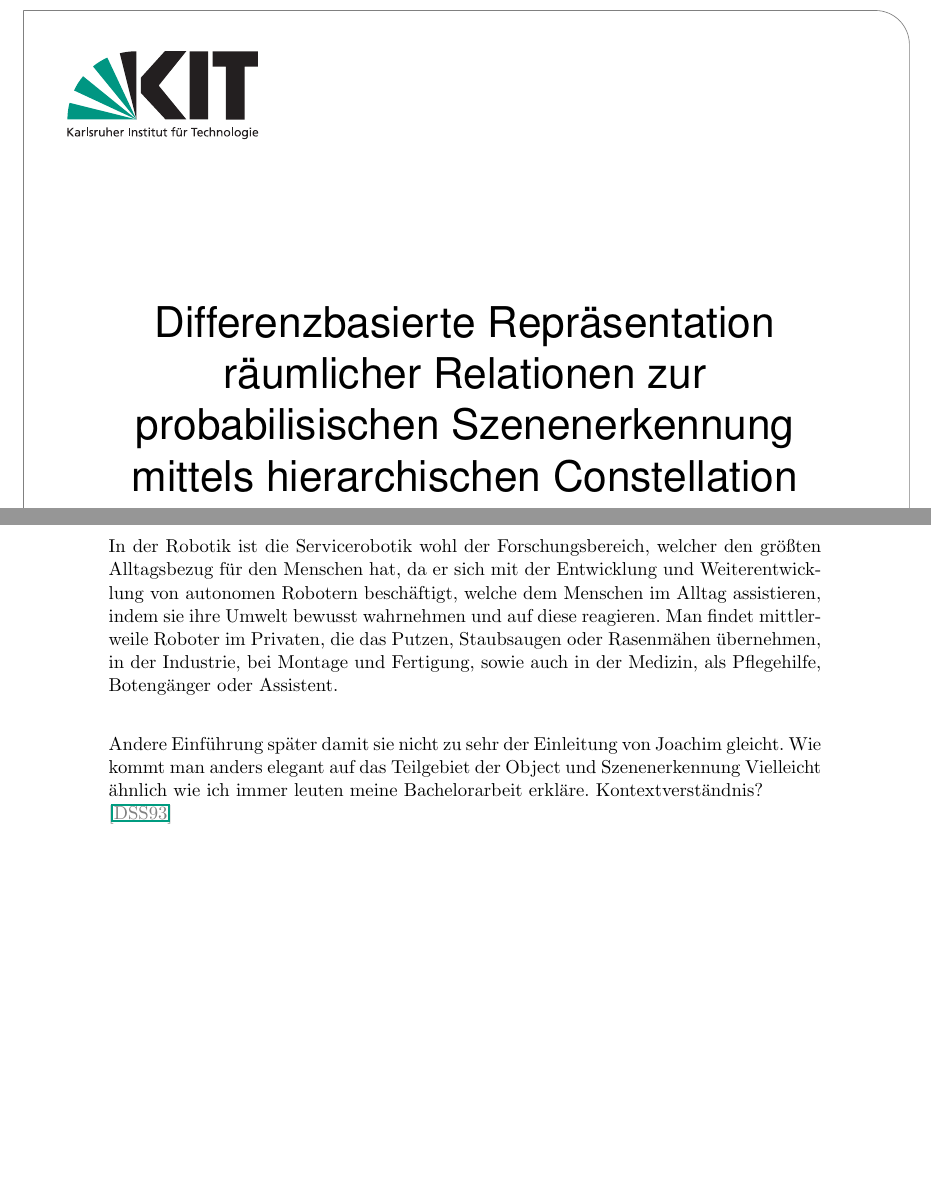
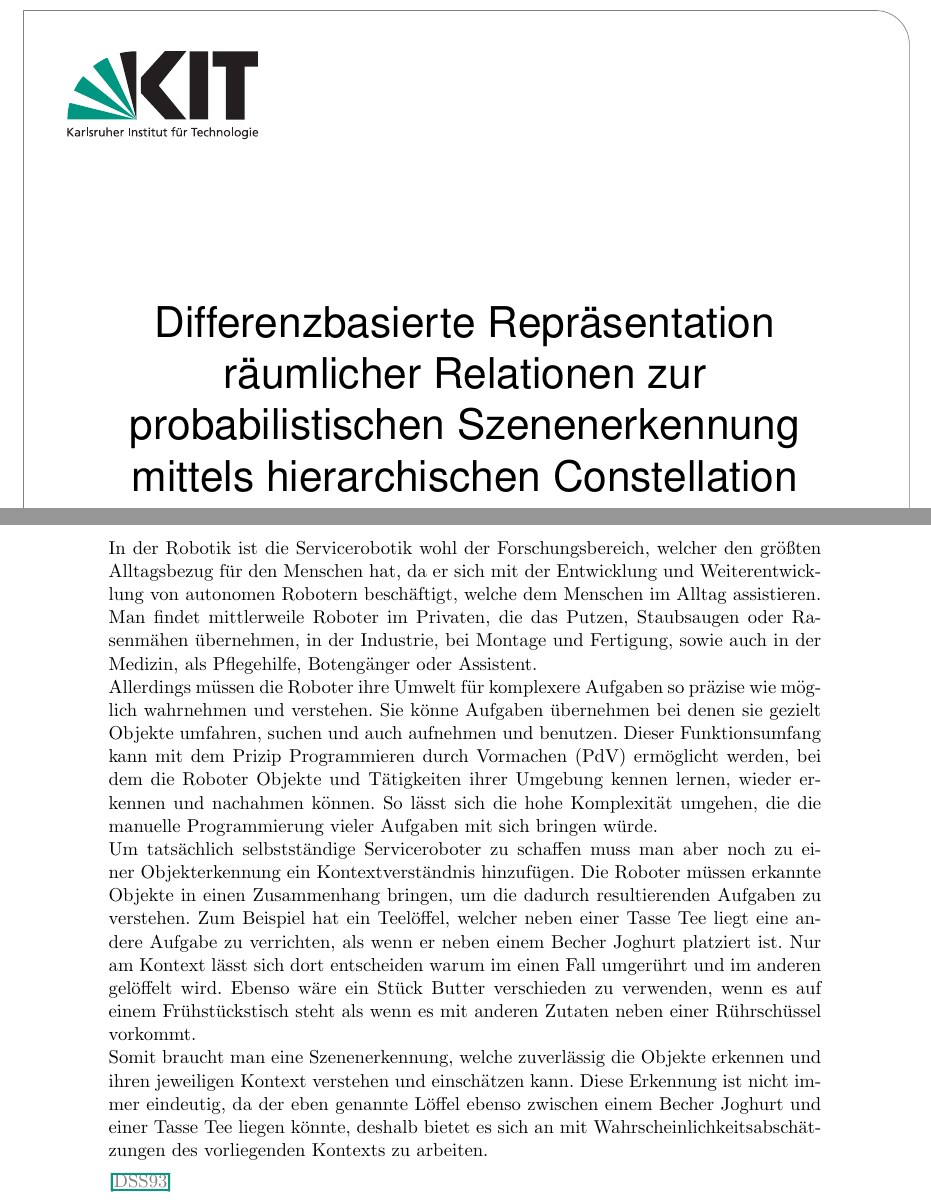
Before and after one commit to joshualink/bachelorarbeit, a LaTeX thesis (bachelorarbeit/diplomarbeit.tex, which reads bachelorarbeit/01einleitung.tex, bachelorarbeit/titelseite.tex): two parts of pages 1 and 5 of 12, joined at a grey line, cut so that both start at the same text, the shorter picture padded with empty space. The pictures show the PDF file bachelorarbeit/diplomarbeit.pdf that the author committed with the source.

Commit message:
erste einleitung fertig

```diff
--- a/bachelorarbeit/01einleitung.tex
+++ b/bachelorarbeit/01einleitung.tex
@@ -1,15 +1,11 @@
 \chapter{Einführung}\label{ch:einleitung}
 
 In der Robotik ist die Servicerobotik wohl der Forschungsbereich, welcher den größten Alltagsbezug für den Menschen hat, da er sich mit der Entwicklung und
-Weiterentwicklung von autonomen Robotern beschäftigt, welche dem Menschen im Alltag assistieren,
-indem sie ihre Umwelt bewusst wahrnehmen und auf diese reagieren. Man findet mittlerweile Roboter im Privaten, die das Putzen, Staubsaugen oder Rasenmähen übernehmen,
-in der Industrie, bei Montage und Fertigung, sowie auch in der Medizin, als Pflegehilfe, Botengänger oder Assistent.\\
+Weiterentwicklung von autonomen Robotern beschäftigt, welche dem Menschen im Alltag assistieren.  Man findet mittlerweile Roboter im Privaten, die das Putzen, Staubsaugen oder Rasenmähen übernehmen, in der Industrie, bei Montage und Fertigung, sowie auch in der Medizin, als Pflegehilfe, Botengänger oder Assistent.\\
+Allerdings müssen die Roboter ihre Umwelt für komplexere Aufgaben so präzise wie möglich wahrnehmen und verstehen. Sie könne Aufgaben übernehmen bei denen sie gezielt Objekte umfahren, suchen und auch aufnehmen und benutzen. Dieser Funktionsumfang kann mit dem Prizip Programmieren durch Vormachen (PdV) ermöglicht werden, bei dem die Roboter Objekte und Tätigkeiten ihrer Umgebung kennen lernen, wieder erkennen und nachahmen können. So lässt sich die hohe Komplexität umgehen, die die manuelle Programmierung vieler Aufgaben mit sich bringen würde.\\
+Um tatsächlich selbstständige Serviceroboter zu schaffen muss man aber noch zu einer Objekterkennung ein Kontextverständnis hinzufügen. Die Roboter müssen erkannte Objekte in einen Zusammenhang bringen, um die dadurch resultierenden Aufgaben zu verstehen. Zum Beispiel hat ein Teelöffel, welcher neben einer Tasse Tee liegt eine andere Aufgabe zu verrichten, als wenn er neben einem Becher Joghurt platziert ist. Nur am Kontext lässt sich dort entscheiden warum im einen Fall umgerührt und im anderen gelöffelt wird. Ebenso wäre ein Stück Butter verschieden zu verwenden, wenn es auf einem Frühstückstisch steht als wenn es mit anderen Zutaten neben einer Rührschüssel vorkommt.\\
+Somit braucht man eine Szenenerkennung, welche zuverlässig die Objekte erkennen und ihren jeweiligen Kontext verstehen und einschätzen kann. Diese Erkennung ist nicht immer eindeutig, da der eben genannte Löffel ebenso zwischen einem Becher Joghurt und einer Tasse Tee liegen könnte, deshalb bietet es sich an mit Wahrscheinlichkeitsabschätzungen des vorliegenden Kontexts zu arbeiten.
 
-Andere Einführung später damit sie nicht zu sehr der Einleitung von Joachim gleicht.\\
-Wie kommt man anders elegant auf das Teilgebiet der Object und Szenenerkennung\\
-Vielleicht ähnlich wie ich immer leuten meine Bachelorarbeit erkläre.\\
-Kontextverständnis?
-\\
 \begin{deprecated}
 \cite{davis93}
 
--- a/bachelorarbeit/diplomarbeit.tex
+++ b/bachelorarbeit/diplomarbeit.tex
@@ -1,7 +1,9 @@
 \documentclass{diplclass1}
 
+
+
 \newcommand{\myname}{Joshua Enrico Link}
-\newcommand{\mytitle}{Differenzbasierte Repräsentation räumlicher Relationen zur probabilisischen Szenenerkennung mittels hierarchischen Constellation Models}
+\newcommand{\mytitle}{Differenzbasierte Repräsentation räumlicher Relationen zur probabilistischen Szenenerkennung mittels hierarchischen Constellation Models}
 
 \hypersetup{
  pdfauthor={\myname},
--- a/bachelorarbeit/titelseite.tex
+++ b/bachelorarbeit/titelseite.tex
@@ -22,7 +22,7 @@
   \changefont{phv}{m}{n}	% helvetica
   \vspace*{3.5cm}
   \begin{center}
-    \Huge{Differenzbasierte Repräsentation räumlicher Relationen zur probabilisischen Szenenerkennung mittels hierarchischen Constellation Models}\\
+    \Huge{Differenzbasierte Repräsentation räumlicher Relationen zur probabilistischen Szenenerkennung mittels hierarchischen Constellation Models}\\
     \vspace*{2cm}
     \Large{Bachelorarbeit\\von}\\
     \vspace*{1cm}
```
Also changed, not shown: bachelorarbeit/02motivation.tex (+9 -1 lines), bachelorarbeit/diplomarbeit.pdf, 1 other file.
